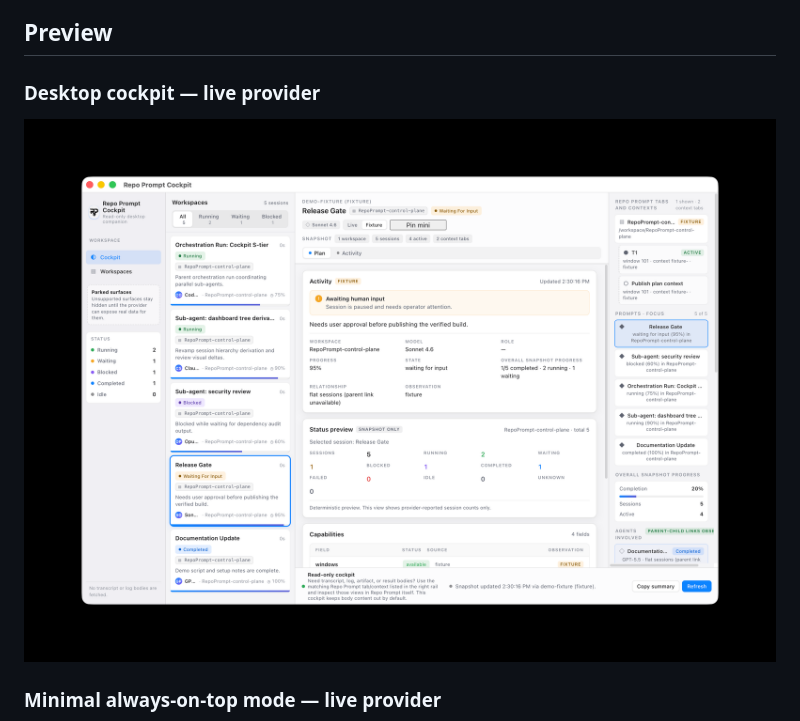
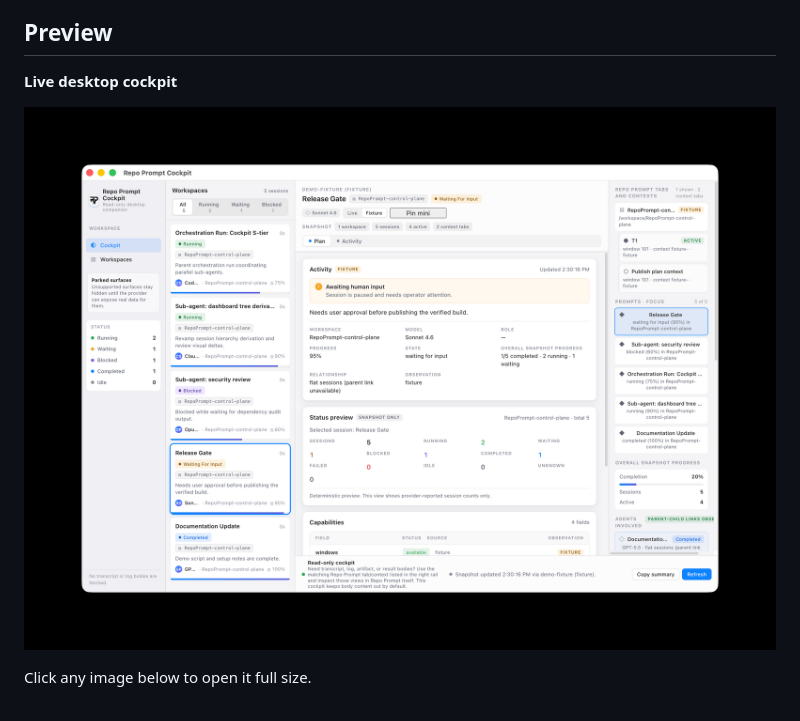
Before and after one commit to z23cc/repo-prompt-cockpit, a Markdown page: README.md, the part around one of its changes. Drawn GitHub-style.

Commit message:
Refine README preview layout

```diff
--- a/README.md
+++ b/README.md
@@ -10,9 +8,9 @@ The goal is not to replace Repo Prompt. The goal is to make Repo Prompt activity
 
 ## Preview
 
-### Desktop cockpit — live provider
+**Live desktop cockpit**
 
-![Repo Prompt Cockpit desktop live view](docs/images/cockpit-desktop-live.png)
+[![Repo Prompt Cockpit desktop live view](docs/images/cockpit-desktop-live.png)](docs/images/cockpit-desktop-live.png)
 
-### Minimal always-on-top mode — live provider
+Click any image below to open it full size.
 
```
Also changed, not shown: other parts of README.md (+3 -15 lines).
